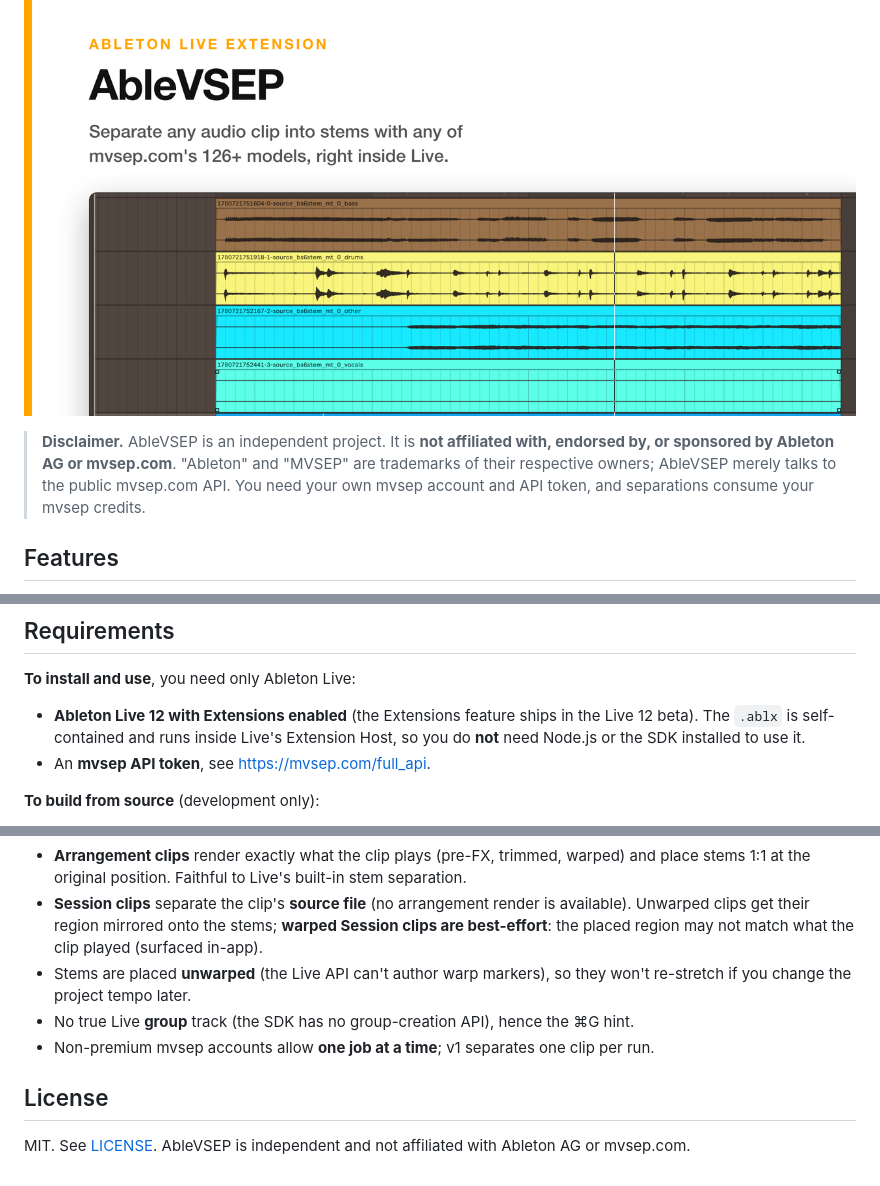
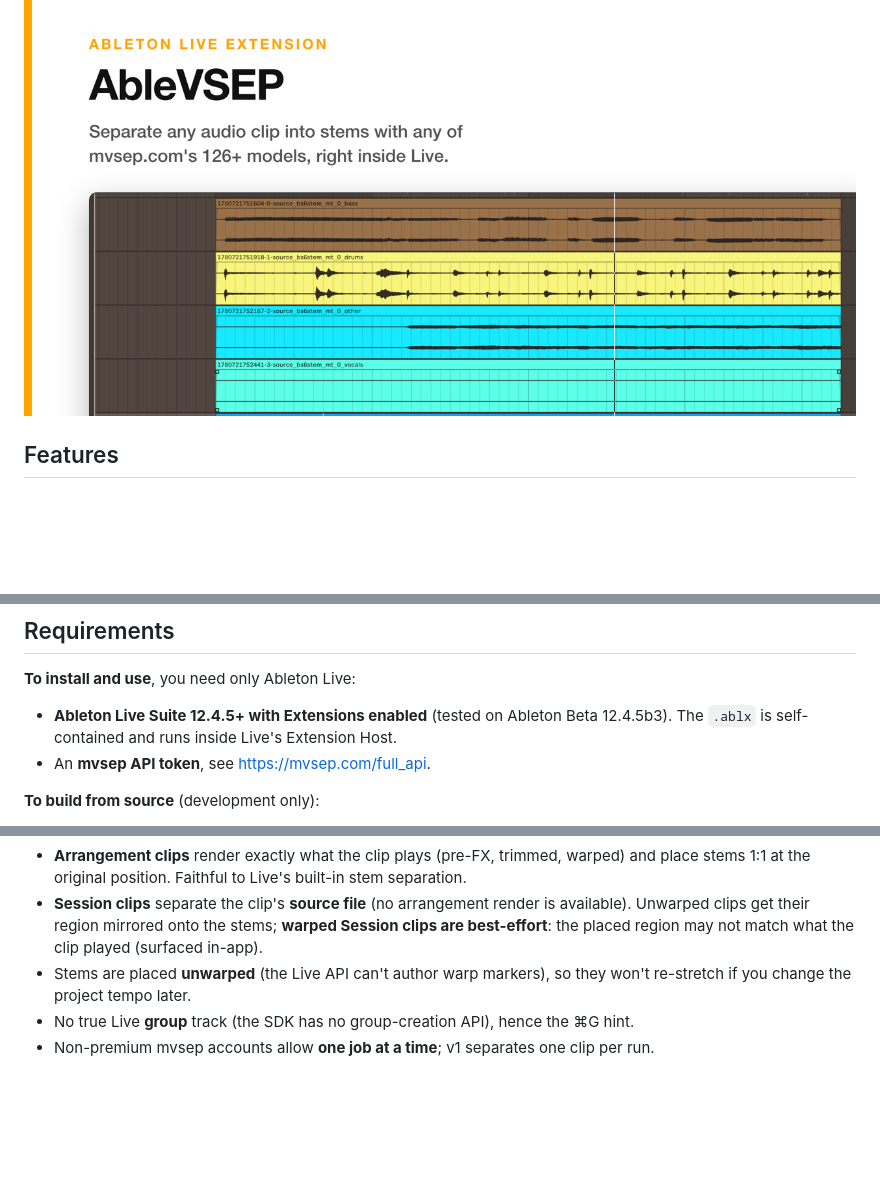
Before and after one commit to madisonrickert/ablevsep, a Markdown page: README.md, 3 parts joined by grey strips. Drawn GitHub-style; blank space fills up the shorter version.

Commit message:
Revise README for clarity on affiliation and requirements
Updated disclaimer and requirements for Ableton Live compatibility.

```diff
--- a/README.md
+++ b/README.md
@@ -10,9 +12,4 @@ catalog (126+ models) instead of one fixed algorithm.
 ![AbleVSEP: separate any audio clip into stems with any of mvsep.com's 126+ models, right inside Ableton Live](docs/social-preview.png)
-
-> **Disclaimer.** AbleVSEP is an independent project. It is **not affiliated with,
-> endorsed by, or sponsored by Ableton AG or mvsep.com**. "Ableton" and "MVSEP" are
-> trademarks of their respective owners; AbleVSEP merely talks to the public mvsep.com API.
-> You need your own mvsep account and API token, and separations consume your mvsep credits.
 
 ## Features
 
@@ -66,9 +63,7 @@ it entirely, regenerate it on [mvsep.com](https://mvsep.com/full_api).
 
 **To install and use**, you need only Ableton Live:
 
-- **Ableton Live 12 with Extensions enabled** (the Extensions feature ships in the Live 12
-  beta). The `.ablx` is self-contained and runs inside Live's Extension Host, so you do
-  **not** need Node.js or the SDK installed to use it.
+- **Ableton Live Suite 12.4.5+ with Extensions enabled** (tested on Ableton Beta 12.4.5b3). The `.ablx` is self-contained and runs inside Live's Extension Host.
 - An **mvsep API token**, see <https://mvsep.com/full_api>.
 
 **To build from source** (development only):
@@ -139,7 +134,3 @@ npm run typecheck  # type-check the extension
   re-stretch if you change the project tempo later.
 - No true Live **group** track (the SDK has no group-creation API), hence the ⌘G hint.
 - Non-premium mvsep accounts allow **one job at a time**; v1 separates one clip per run.
-
-## License
-
-MIT. See [LICENSE](LICENSE). AbleVSEP is independent and not affiliated with Ableton AG or mvsep.com.
```
Also changed, not shown: other parts of README.md (+2 -0 lines).
